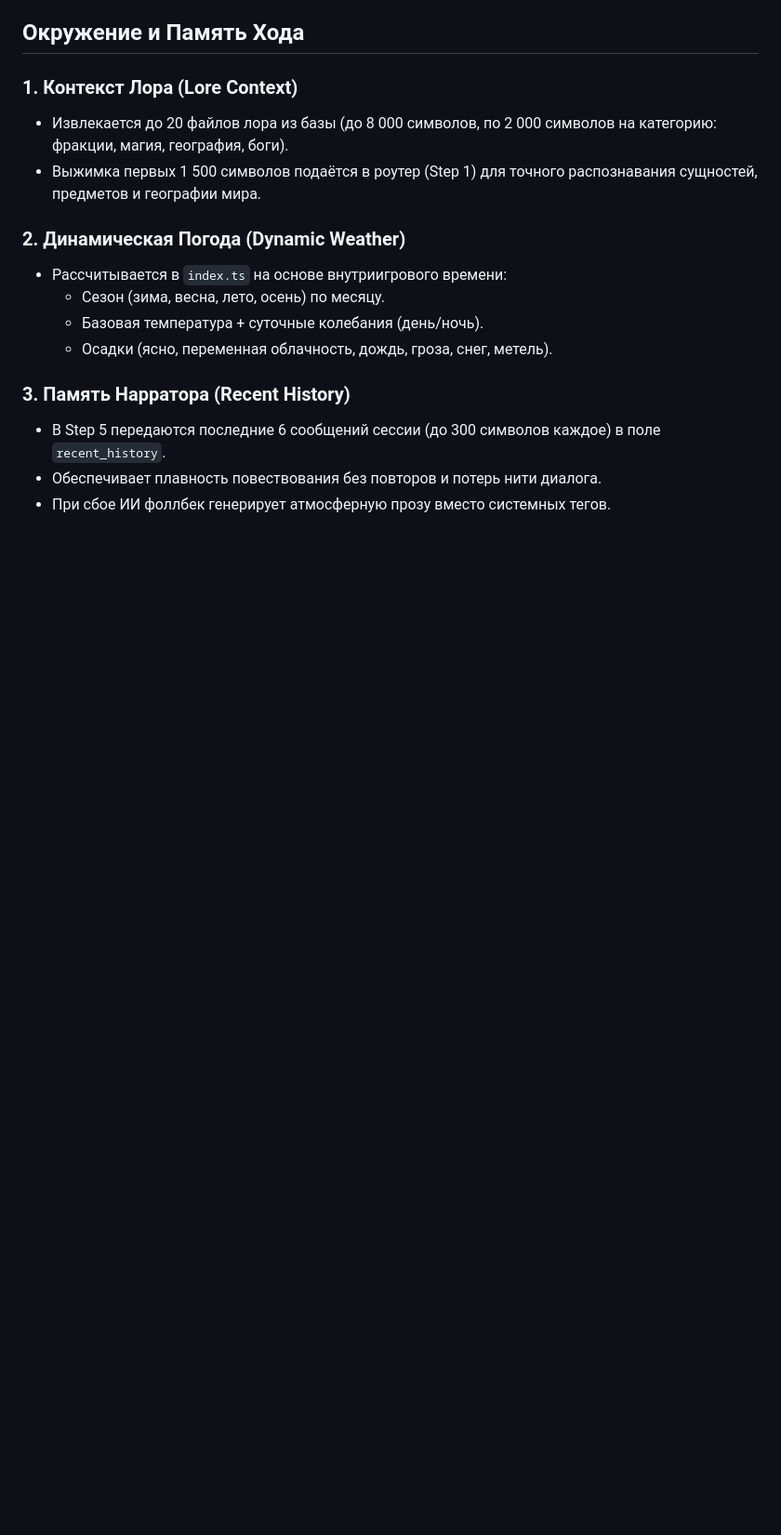
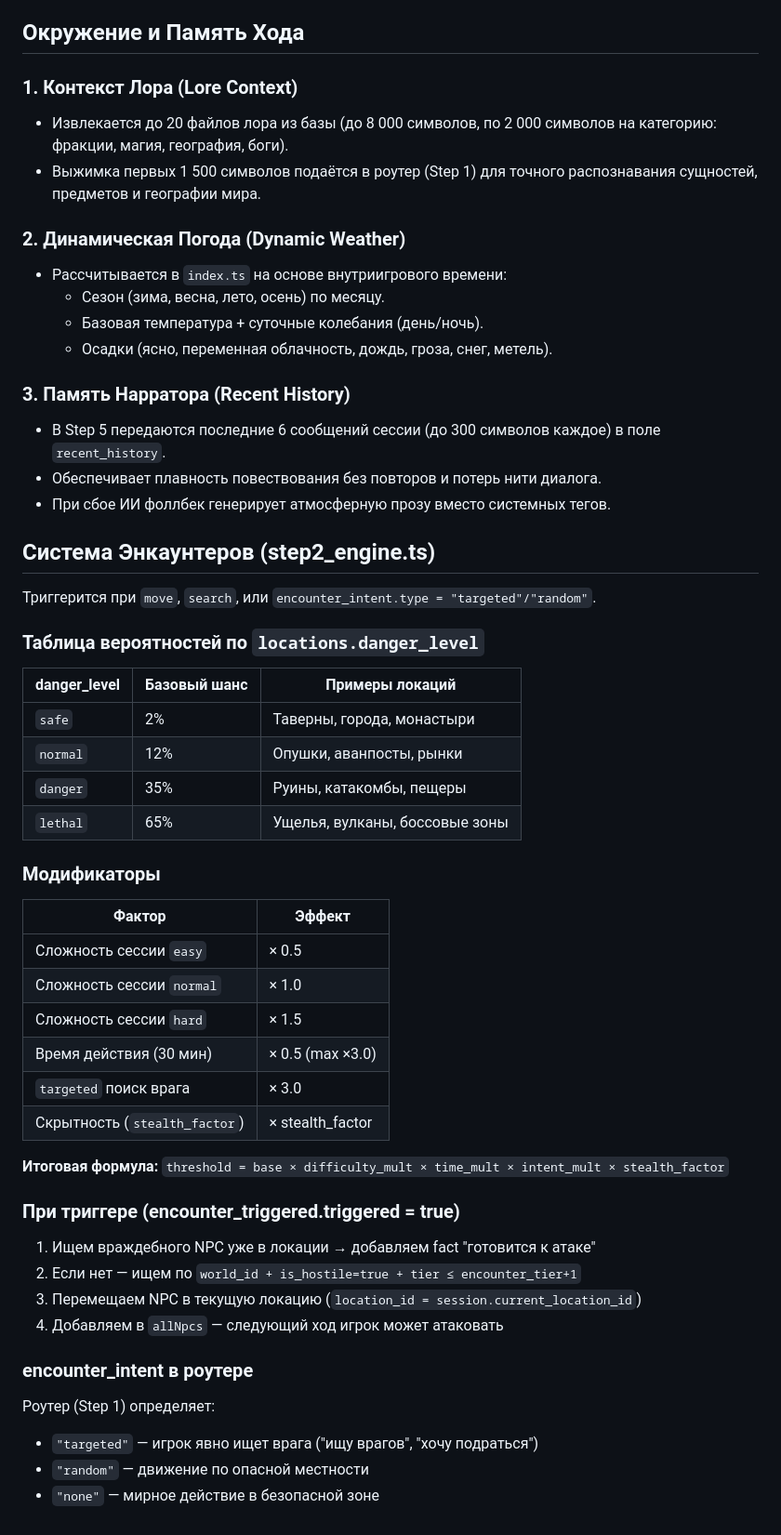
Before and after one commit to Ainz-Oul-Gown/Multi-RP, a Markdown page: .ai/modules/game_loop.md, the part around the change. Shown at 93% size. Rendered like a GitHub page; blank space fills up the shorter version.

Commit message:
docs: update encounter system docs + quality fixes #19-23

```diff
--- a/.ai/modules/game_loop.md
+++ b/.ai/modules/game_loop.md
@@ -149,3 +149,43 @@ interface StoryArc {
 - В Step 5 передаются последние 6 сообщений сессии (до 300 символов каждое) в поле `recent_history`.
 - Обеспечивает плавность повествования без повторов и потерь нити диалога.
 - При сбое ИИ фоллбек генерирует атмосферную прозу вместо системных тегов.
+
+## Система Энкаунтеров (step2_engine.ts)
+
+Триггерится при `move`, `search`, или `encounter_intent.type = "targeted"/"random"`.
+
+### Таблица вероятностей по `locations.danger_level`
+
+| danger_level | Базовый шанс | Примеры локаций |
+|---|---|---|
+| `safe` | 2% | Таверны, города, монастыри |
+| `normal` | 12% | Опушки, аванпосты, рынки |
+| `danger` | 35% | Руины, катакомбы, пещеры |
+| `lethal` | 65% | Ущелья, вулканы, боссовые зоны |
+
+### Модификаторы
+
+| Фактор | Эффект |
+|---|---|
+| Сложность сессии `easy` | × 0.5 |
+| Сложность сессии `normal` | × 1.0 |
+| Сложность сессии `hard` | × 1.5 |
+| Время действия (30 мин) | × 0.5 (max ×3.0) |
+| `targeted` поиск врага | × 3.0 |
+| Скрытность (`stealth_factor`) | × stealth_factor |
+
+**Итоговая формула:** `threshold = base × difficulty_mult × time_mult × intent_mult × stealth_factor`
+
+### При триггере (encounter_triggered.triggered = true)
+
+1. Ищем враждебного NPC уже в локации → добавляем fact "готовится к атаке"
+2. Если нет — ищем по `world_id + is_hostile=true + tier ≤ encounter_tier+1`
+3. Перемещаем NPC в текущую локацию (`location_id = session.current_location_id`)
+4. Добавляем в `allNpcs` — следующий ход игрок может атаковать
+
+### encounter_intent в роутере
+
+Роутер (Step 1) определяет:
+- `"targeted"` — игрок явно ищет врага ("ищу врагов", "хочу подраться")
+- `"random"` — движение по опасной местности
+- `"none"` — мирное действие в безопасной зоне
```
Also changed, not shown: AI_QUALITY_FIXES.md (+9 -5 lines).
